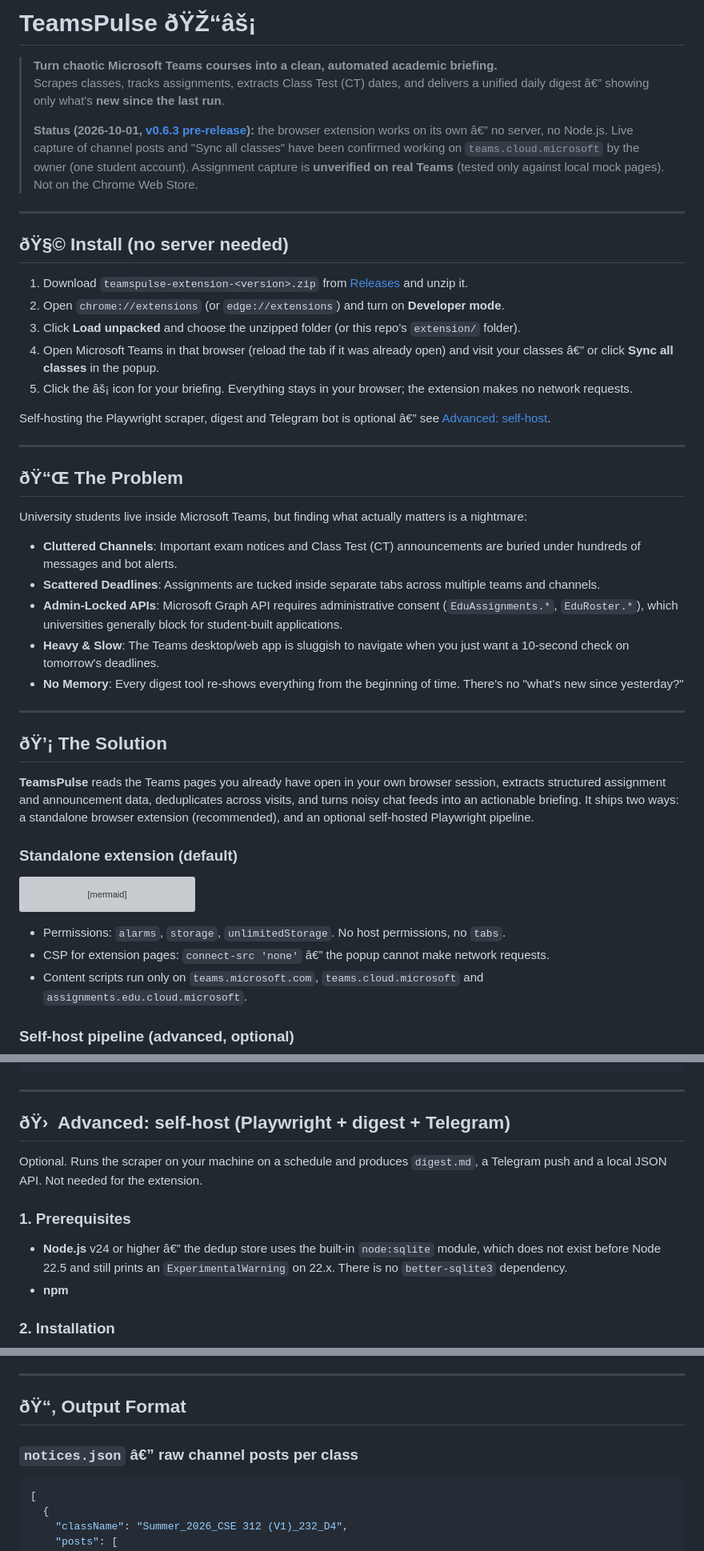
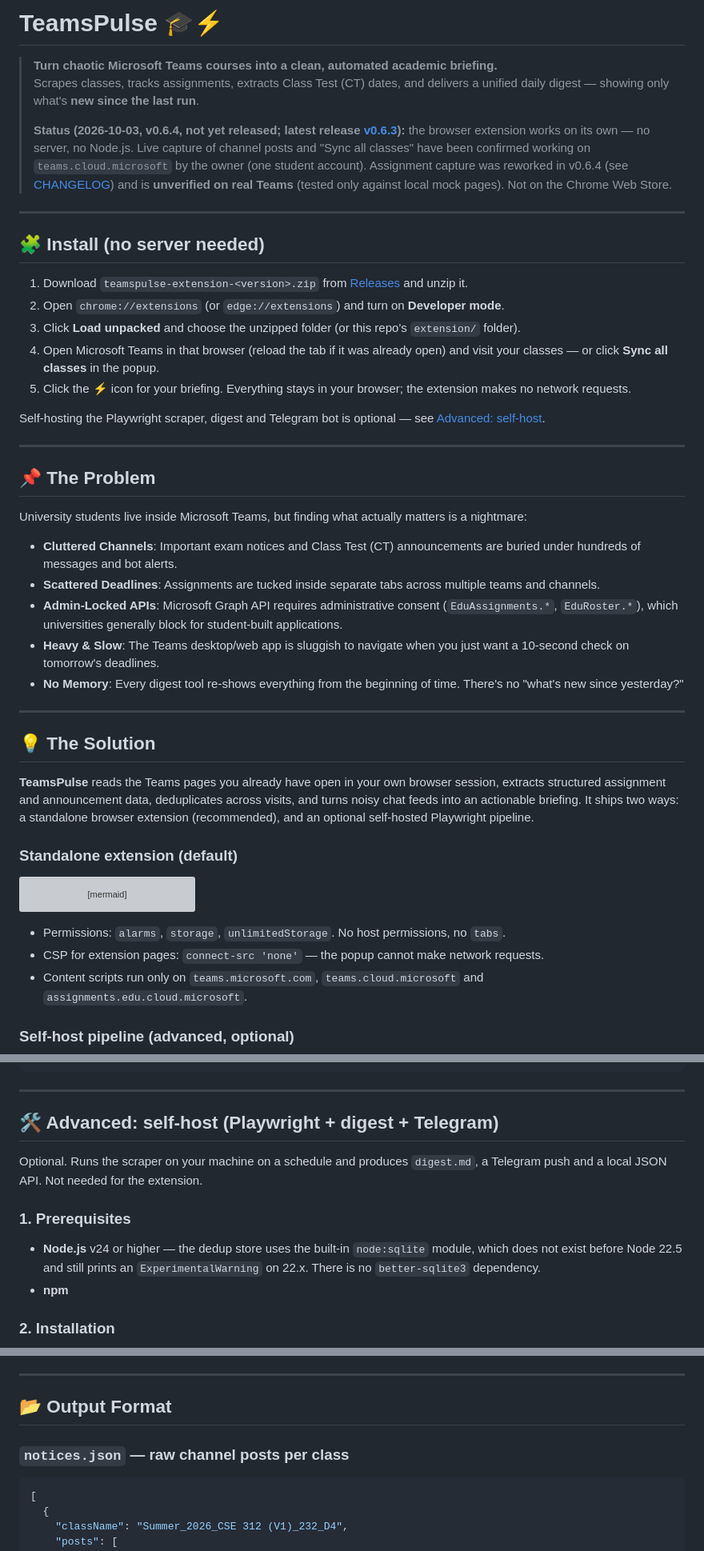
Before and after one commit to Sa-Alfy/teampulse, a Markdown page: README.md, 3 parts joined by grey strips. Shown at 80% size. GitHub-like rendering; grey boxes are pictures that could not be loaded.

Commit message:
docs(readme): fix mojibake (double-encoded UTF-8); v0.6.4 status, Capture details
Co-Authored-By: Claude Opus 5.5 <noreply@anthropic.com>

````diff
--- a/README.md
+++ b/README.md
@@ -1,25 +1,25 @@
-# TeamsPulse ðŸŽ“âš¡
+# TeamsPulse 🎓⚡
 
 > **Turn chaotic Microsoft Teams courses into a clean, automated academic briefing.**
-> Scrapes classes, tracks assignments, extracts Class Test (CT) dates, and delivers a unified daily digest â€” showing only what's **new since the last run**.
+> Scrapes classes, tracks assignments, extracts Class Test (CT) dates, and delivers a unified daily digest — showing only what's **new since the last run**.
 >
-> **Status (2026-10-01, [v0.6.3 pre-release](https://github.com/Sa-Alfy/teampulse/releases/tag/v0.6.3)):** the browser extension works on its own â€” no server, no Node.js. Live capture of channel posts and "Sync all classes" have been confirmed working on `teams.cloud.microsoft` by the owner (one student account). Assignment capture is **unverified on real Teams** (tested only against local mock pages). Not on the Chrome Web Store.
+> **Status (2026-10-03, v0.6.4, not yet released; latest release [v0.6.3](https://github.com/Sa-Alfy/teampulse/releases/tag/v0.6.3)):** the browser extension works on its own — no server, no Node.js. Live capture of channel posts and "Sync all classes" have been confirmed working on `teams.cloud.microsoft` by the owner (one student account). Assignment capture was reworked in v0.6.4 (see [CHANGELOG](CHANGELOG.md)) and is **unverified on real Teams** (tested only against local mock pages). Not on the Chrome Web Store.
 
 ---
 
-## ðŸ§© Install (no server needed)
+## 🧩 Install (no server needed)
 
 1. Download `teamspulse-extension-<version>.zip` from [Releases](https://github.com/Sa-Alfy/teampulse/releases) and unzip it.
 2. Open `chrome://extensions` (or `edge://extensions`) and turn on **Developer mode**.
 3. Click **Load unpacked** and choose the unzipped folder (or this repo's `extension/` folder).
-4. Open Microsoft Teams in that browser (reload the tab if it was already open) and visit your classes â€” or click **Sync all classes** in the popup.
-5. Click the âš¡ icon for your briefing. Everything stays in your browser; the extension makes no network requests.
+4. Open Microsoft Teams in that browser (reload the tab if it was already open) and visit your classes — or click **Sync all classes** in the popup.
+5. Click the ⚡ icon for your briefing. Everything stays in your browser; the extension makes no network requests.
 
-Self-hosting the Playwright scraper, digest and Telegram bot is optional â€” see [Advanced: self-host](#-advanced-self-host-playwright--digest--telegram).
+Self-hosting the Playwright scraper, digest and Telegram bot is optional — see [Advanced: self-host](#-advanced-self-host-playwright--digest--telegram).
 
 ---
 
-## ðŸ“Œ The Problem
+## 📌 The Problem
 
 University students live inside Microsoft Teams, but finding what actually matters is a nightmare:
 - **Cluttered Channels**: Important exam notices and Class Test (CT) announcements are buried under hundreds of messages and bot alerts.
@@ -30,7 +30,7 @@ University students live inside Microsoft Teams, but finding what actually matte
 
 ---
 
-## ðŸ’¡ The Solution
+## 💡 The Solution
 
 **TeamsPulse** reads the Teams pages you already have open in your own browser session, extracts structured assignment and announcement data, deduplicates across visits, and turns noisy chat feeds into an actionable briefing. It ships two ways: a standalone browser extension (recommended), and an optional self-hosted Playwright pipeline.
 
@@ -48,7 +48,7 @@ flowchart LR
 ```
 
 - Permissions: `alarms`, `storage`, `unlimitedStorage`. No host permissions, no `tabs`.
-- CSP for extension pages: `connect-src 'none'` â€” the popup cannot make network requests.
+- CSP for extension pages: `connect-src 'none'` — the popup cannot make network requests.
 - Content scripts run only on `teams.microsoft.com`, `teams.cloud.microsoft` and `assignments.edu.cloud.microsoft`.
 
 ### Self-host pipeline (advanced, optional)
@@ -124,12 +125,12 @@ teampulse/
 
 ---
 
-## ðŸ›  Advanced: self-host (Playwright + digest + Telegram)
+## 🛠 Advanced: self-host (Playwright + digest + Telegram)
 
 Optional. Runs the scraper on your machine on a schedule and produces `digest.md`, a Telegram push and a local JSON API. Not needed for the extension.
 
 ### 1. Prerequisites
-- **Node.js** v24 or higher â€” the dedup store uses the built-in `node:sqlite`
+- **Node.js** v24 or higher — the dedup store uses the built-in `node:sqlite`
   module, which does not exist before Node 22.5 and still prints an
   `ExperimentalWarning` on 22.x. There is no `better-sqlite3` dependency.
 - **npm**
@@ -217,9 +218,9 @@ Since v0.6.0 the browser extension no longer reads this API â€” it keeps it
 
 ---
 
-## ðŸ“‚ Output Format
+## 📂 Output Format
 
-### `notices.json` â€” raw channel posts per class
+### `notices.json` — raw channel posts per class
 
 ```json
 [
````
Also changed, not shown: other parts of README.md (+66 -65 lines).
